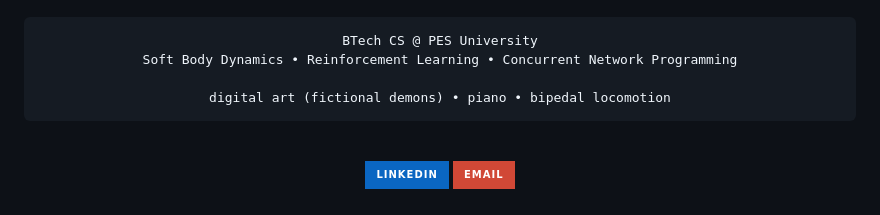
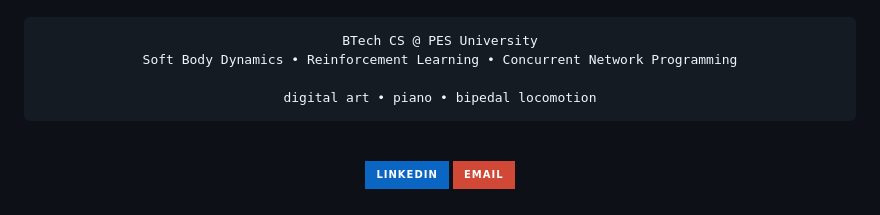
Before and after one commit to PrakyathPNayak/PrakyathPNayak, a Markdown page: README.md, the part around the change. Rendered like a GitHub page; badges without logos.

```diff
--- a/README.md
+++ b/README.md
@@ -12,7 +12,7 @@
 BTech CS @ PES University
 Soft Body Dynamics • Reinforcement Learning • Concurrent Network Programming
 
-digital art (fictional demons) • piano • bipedal locomotion
+digital art • piano • bipedal locomotion
 </pre>
 
 <br>
```
